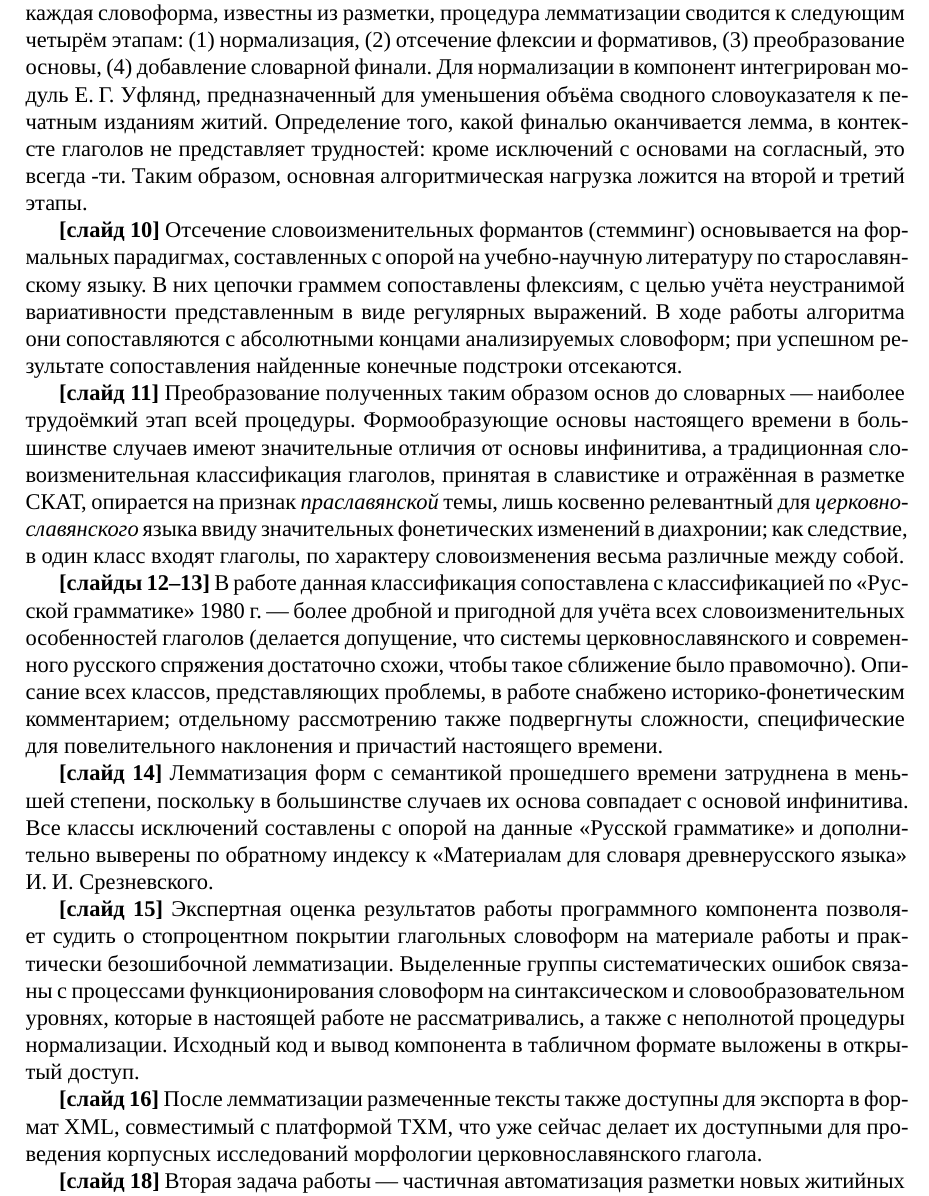
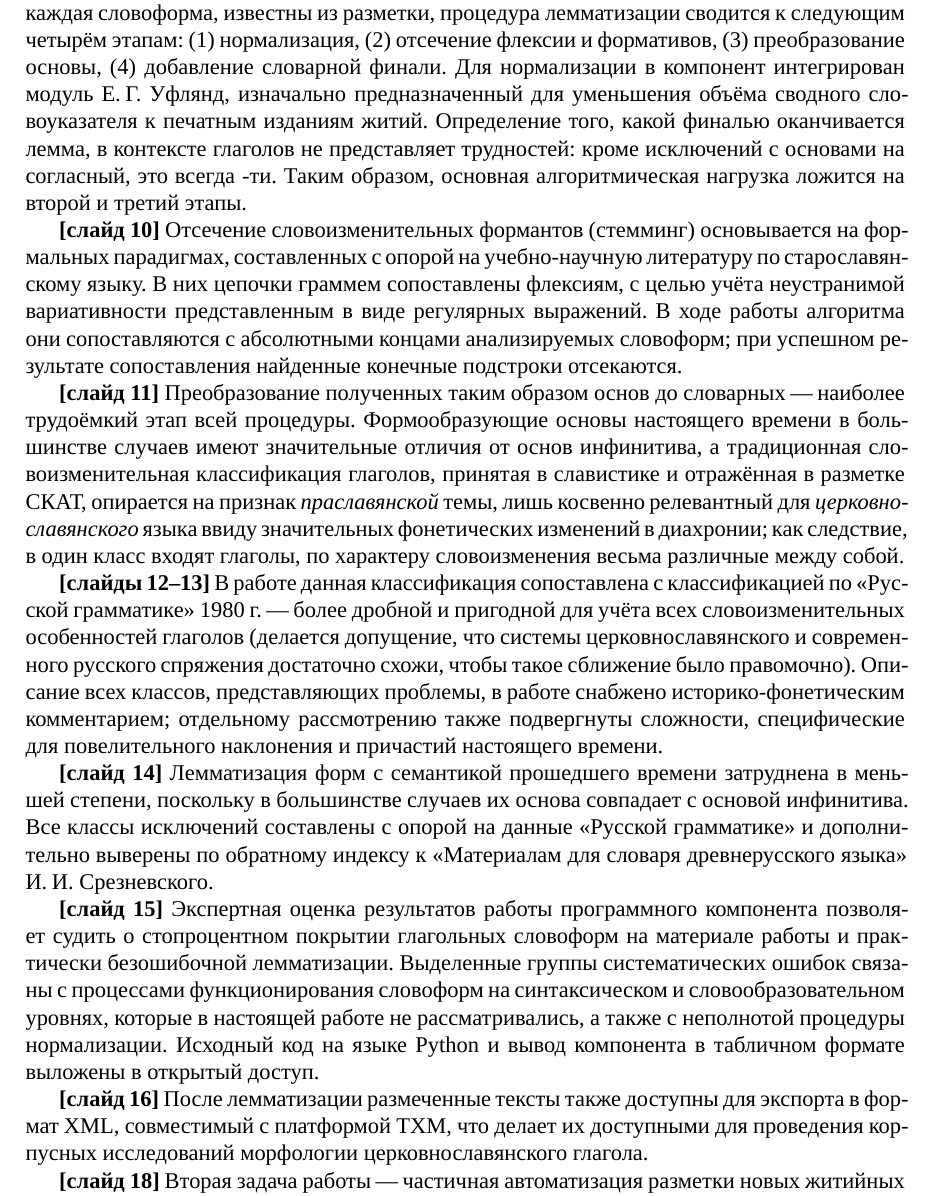
Before and after one commit to vintagentleman/thesis, a LaTeX document (ma/misc/speech.tex): part of page 2 of 3, cut so that both start at the same text. Compiled offline with XeLaTeX; a missing font is replaced by an installed copy or a similar font.

Commit message:
Fix speech

```diff
--- a/ma/misc/speech.tex
+++ b/ma/misc/speech.tex
@@ -53,19 +53,19 @@
     \item отсечение флексии и формативов,
     \item преобразование основы,
     \item добавление словарной финали.
-\end{inparaenum} Для нормализации в компонент интегрирован модуль Е.",Г.~Уфлянд, предназначенный для уменьшения объёма сводного словоуказателя к~печатным изданиям житий. Определение того, какой финалью оканчивается лемма, в контексте глаголов не представляет трудностей: кроме исключений с основами на согласный, это всегда \textsc{-ти}. Таким образом, основная алгоритмическая нагрузка ложится на второй и третий этапы.
+\end{inparaenum} Для нормализации в компонент интегрирован модуль Е.",Г.~Уфлянд, изначально предназначенный для уменьшения объёма сводного словоуказателя к~печатным изданиям житий. Определение того, какой финалью оканчивается лемма, в контексте глаголов не представляет трудностей: кроме исключений с основами на согласный, это всегда \textsc{-ти}. Таким образом, основная алгоритмическая нагрузка ложится на второй и третий этапы.
 
 \textbf{[слайд 10]} Отсечение словоизменительных формантов (стемминг) основывается на формальных парадигмах, составленных с опорой на учебно"=научную литературу по старославянскому языку. В них цепочки граммем сопоставлены флексиям, с целью учёта неустранимой вариативности представленным в виде регулярных выражений. В ходе работы алгоритма они сопоставляются с абсолютными концами анализируемых словоформ; при успешном результате сопоставления найденные конечные подстроки отсекаются.
 
-\textbf{[слайд 11]} Преобразование полученных таким образом основ до словарных~"--- наиболее трудоёмкий этап всей процедуры. Формообразующие основы настоящего времени в большинстве случаев имеют значительные отличия от основы инфинитива, а традиционная словоизменительная классификация глаголов, принятая в славистике и отражённая в разметке СКАТ, опирается на признак \textit{праславянской} темы, лишь косвенно релевантный для \textit{церковнославянского} языка ввиду значительных фонетических изменений в диахронии; как следствие, в один класс входят глаголы, по характеру словоизменения весьма различные между собой.
+\textbf{[слайд 11]} Преобразование полученных таким образом основ до словарных~"--- наиболее трудоёмкий этап всей процедуры. Формообразующие основы настоящего времени в большинстве случаев имеют значительные отличия от основ инфинитива, а традиционная словоизменительная классификация глаголов, принятая в славистике и отражённая в разметке СКАТ, опирается на признак \textit{праславянской} темы, лишь косвенно релевантный для \textit{церковнославянского} языка ввиду значительных фонетических изменений в диахронии; как следствие, в один класс входят глаголы, по характеру словоизменения весьма различные между собой.
 
 \textbf{[слайды 12--13]} В работе данная классификация сопоставлена с классификацией по "<Русской грамматике"> 1980~г.~"--- более дробной и пригодной для учёта всех словоизменительных особенностей глаголов (делается допущение, что системы церковнославянского и современного русского спряжения достаточно схожи, чтобы такое сближение было правомочно). Описание всех классов, представляющих проблемы, в работе снабжено историко"=фонетическим комментарием; отдельному рассмотрению также подвергнуты сложности, специфические для повелительного наклонения и причастий настоящего времени.
 
 \textbf{[слайд 14]} Лемматизация форм с семантикой прошедшего времени затруднена в меньшей степени, поскольку в большинстве случаев их основа совпадает с основой инфинитива. Все классы исключений составлены с опорой на данные "<Русской грамматике"> и дополнительно выверены по обратному индексу к "<Материалам для словаря древнерусского языка"> И.",И.~Срезневского.
 
-\textbf{[слайд 15]} Экспертная оценка результатов работы программного компонента позволяет судить о стопроцентном покрытии глагольных словоформ на материале работы и практически безошибочной лемматизации. Выделенные группы систематических ошибок связаны с процессами функционирования словоформ на синтаксическом и словообразовательном уровнях, которые в настоящей работе не рассматривались, а также с неполнотой процедуры нормализации. Исходный код и вывод компонента в табличном формате выложены в открытый доступ.
+\textbf{[слайд 15]} Экспертная оценка результатов работы программного компонента позволяет судить о стопроцентном покрытии глагольных словоформ на материале работы и практически безошибочной лемматизации. Выделенные группы систематических ошибок связаны с процессами функционирования словоформ на синтаксическом и словообразовательном уровнях, которые в настоящей работе не рассматривались, а также с неполнотой процедуры нормализации. Исходный код на языке \foreignlanguage{english}{Python} и вывод компонента в табличном формате выложены в открытый доступ.
 
-\textbf{[слайд 16]} После лемматизации размеченные тексты также доступны для экспорта в формат XML, совместимый с платформой TXM, что уже сейчас делает их доступными для проведения корпусных исследований морфологии церковнославянского глагола.
+\textbf{[слайд 16]} После лемматизации размеченные тексты также доступны для экспорта в формат XML, совместимый с платформой TXM, что делает их доступными для проведения корпусных исследований морфологии церковнославянского глагола.
 
 \textbf{[слайд 18]} Вторая задача работы~"--- частичная автоматизация разметки новых житийных текстов~"--- решена путём создания на материале трёх привлечённых житий базы прецедентных тегсетов. Компонент, который был реализован под данную задачу, при анализе неразмеченных текстов осуществляет нормализацию входных словоформ и далее обращается к~прецедентной базе: при нахождении в ней нормализованной словоформы все приписанные ей кортежи граммем приписываются и словоформе в новом тексте. Поскольку вывод компонента в конечном счёте предназначен для организации филологической практики студентов, он представляет собой таблицу формата \texttt{.xlsx}, соответствующую спецификации разметки текстов СКАТ. Параметры количества листов в таблице (соответствующего предполагаемому числу студентов в группе) и количества словоформ на каждом листе конфигурируемы.
 
```
Also changed, not shown: ma/misc/speech.tex (6 more changed lines).
